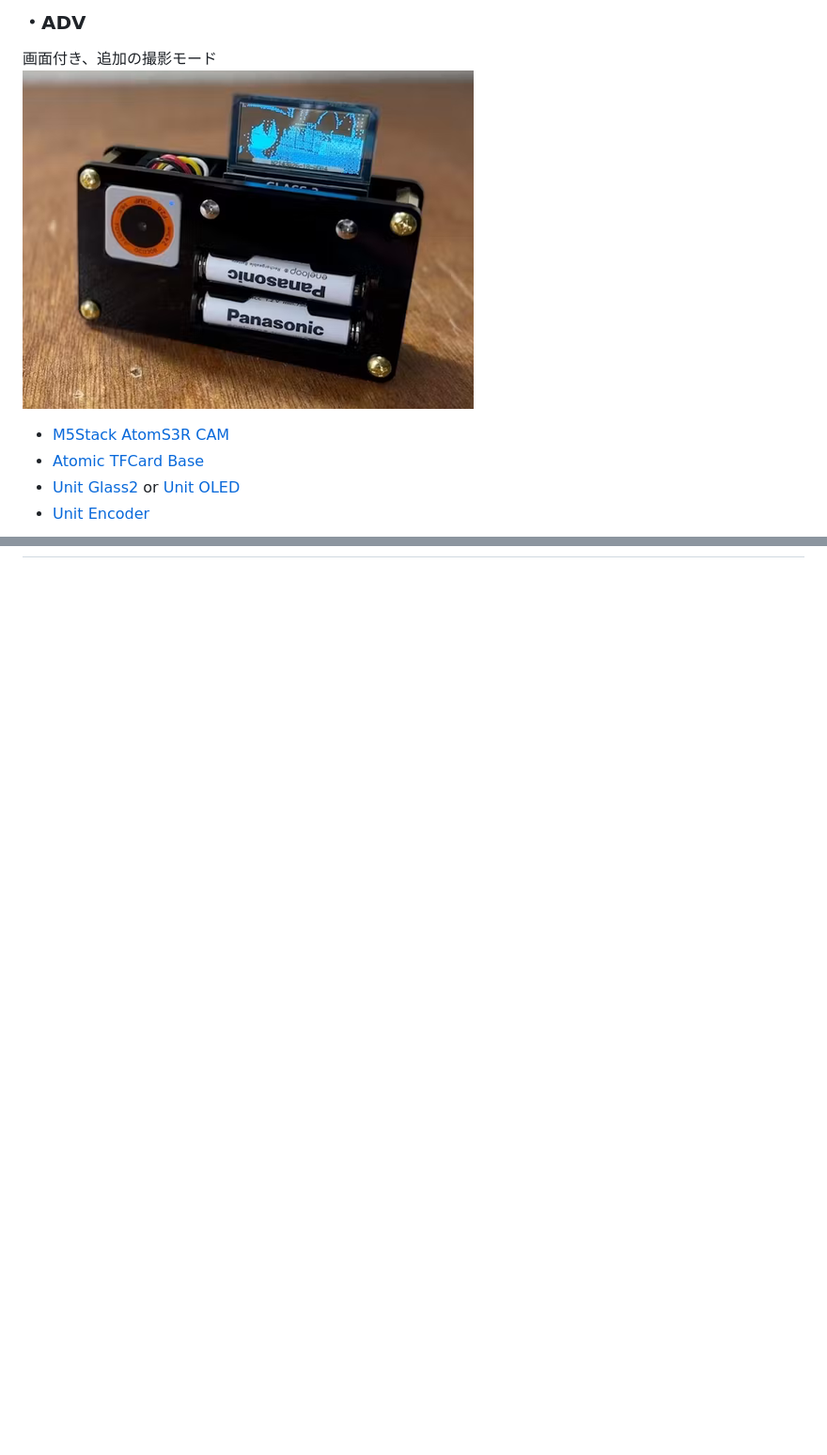
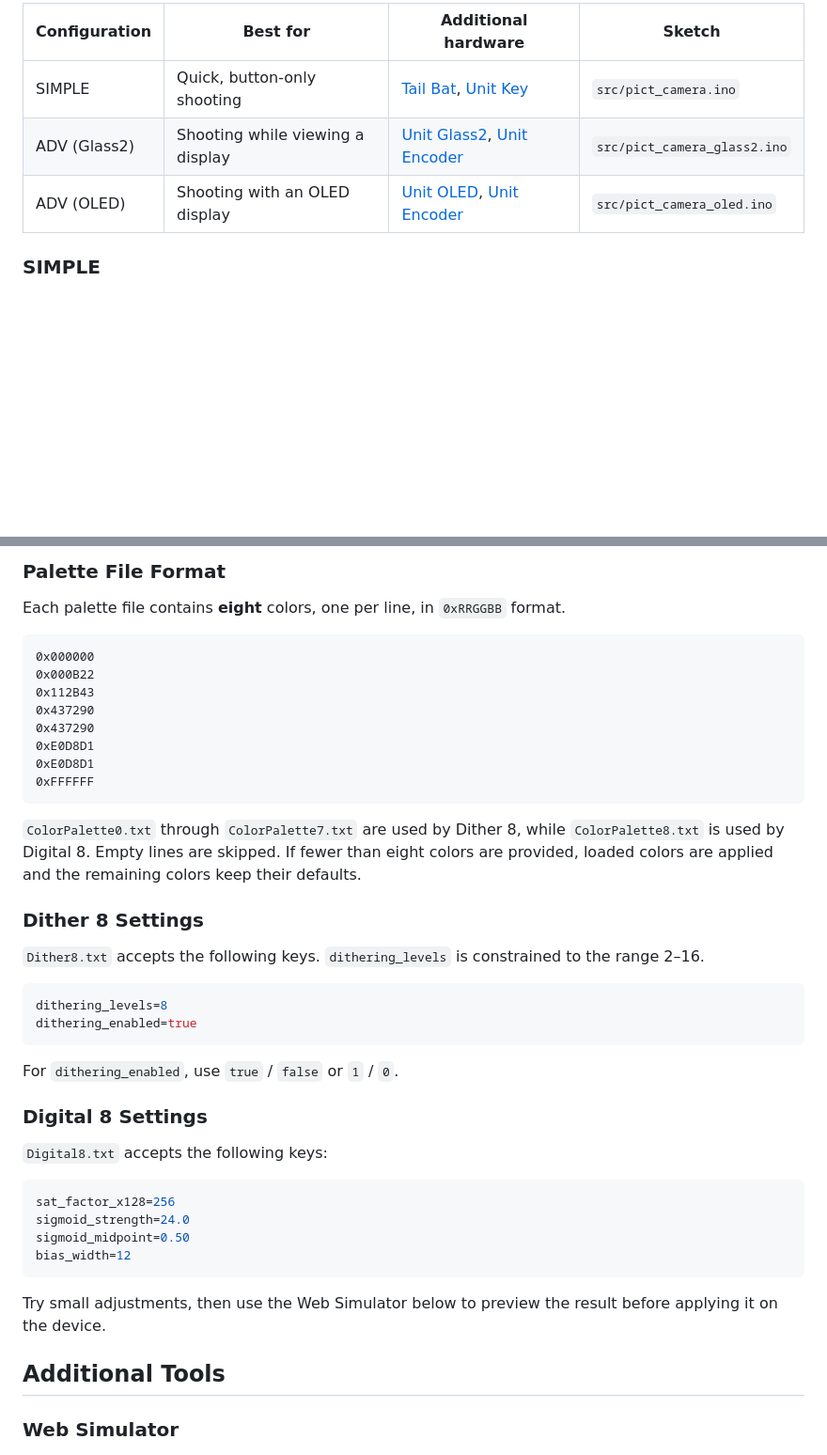
Before and after one commit to Yuikawa-Akira/Pict_Camera, a Markdown page: README.md, 2 parts joined by grey strips. Shown at 94% size. GitHub-like rendering; blank space fills up the shorter version.

````diff
--- a/README.md
+++ b/README.md
@@ -37,10 +36,9 @@ AtomS3R CAM で撮影した写真を、その場でドット絵（ピクセル
 
-### ・ADV
-画面付き、追加の撮影モード
-![hardware_003](https://github.com/Yuikawa-Akira/Pict_Camera/blob/main/images/hardware_003.png)
+| Configuration | Best for | Additional hardware | Sketch |
+| --- | --- | --- | --- |
+| SIMPLE | Quick, button-only shooting | [Tail Bat](https://docs.m5stack.com/en/atom/tailbat), [Unit Key](https://docs.m5stack.com/en/unit/key) | `src/pict_camera.ino` |
+| ADV (Glass2) | Shooting while viewing a display | [Unit Glass2](https://docs.m5stack.com/en/unit/Glass2%20Unit), [Unit Encoder](https://docs.m5stack.com/en/unit/encoder) | `src/pict_camera_glass2.ino` |
+| ADV (OLED) | Shooting with an OLED display | [Unit OLED](https://docs.m5stack.com/en/unit/oled), [Unit Encoder](https://docs.m5stack.com/en/unit/encoder) | `src/pict_camera_oled.ino` |
 
-- [M5Stack AtomS3R CAM](https://docs.m5stack.com/en/core/AtomS3R%20CAM)
-- [Atomic TFCard Base](https://docs.m5stack.com/en/atom/Atomic%20TF-Card%20Reader)
-- [Unit Glass2](https://docs.m5stack.com/en/unit/Glass2%20Unit) or [Unit OLED](https://docs.m5stack.com/en/unit/oled)
-- [Unit Encoder](https://docs.m5stack.com/en/unit/encoder)
+### SIMPLE
 
@@ -79 +126,46 @@ microSD カードのルートディレクトリに以下のようなファイル
+### Palette File Format
+
+Each palette file contains **eight** colors, one per line, in `0xRRGGBB` format.
+
+```text
+0x000000
+0x000B22
+0x112B43
+0x437290
+0x437290
+0xE0D8D1
+0xE0D8D1
+0xFFFFFF
+```
+
+`ColorPalette0.txt` through `ColorPalette7.txt` are used by Dither 8, while `ColorPalette8.txt` is used by Digital 8. Empty lines are skipped. If fewer than eight colors are provided, loaded colors are applied and the remaining colors keep their defaults.
+
+### Dither 8 Settings
+
+`Dither8.txt` accepts the following keys. `dithering_levels` is constrained to the range 2–16.
+
+```ini
+dithering_levels=8
+dithering_enabled=true
+```
+
+For `dithering_enabled`, use `true` / `false` or `1` / `0`.
+
+### Digital 8 Settings
+
+`Digital8.txt` accepts the following keys:
+
+```ini
+sat_factor_x128=256
+sigmoid_strength=24.0
+sigmoid_midpoint=0.50
+bias_width=12
+```
+
+Try small adjustments, then use the Web Simulator below to preview the result before applying it on the device.
+
+## Additional Tools
+
+### Web Simulator
+
 ![Pict Camera Editor](https://github.com/Yuikawa-Akira/Pict_Camera/blob/main/images/Pict_Camera_Editor.png)
````
Also changed, not shown: other parts of README.md (+114 -55 lines).
